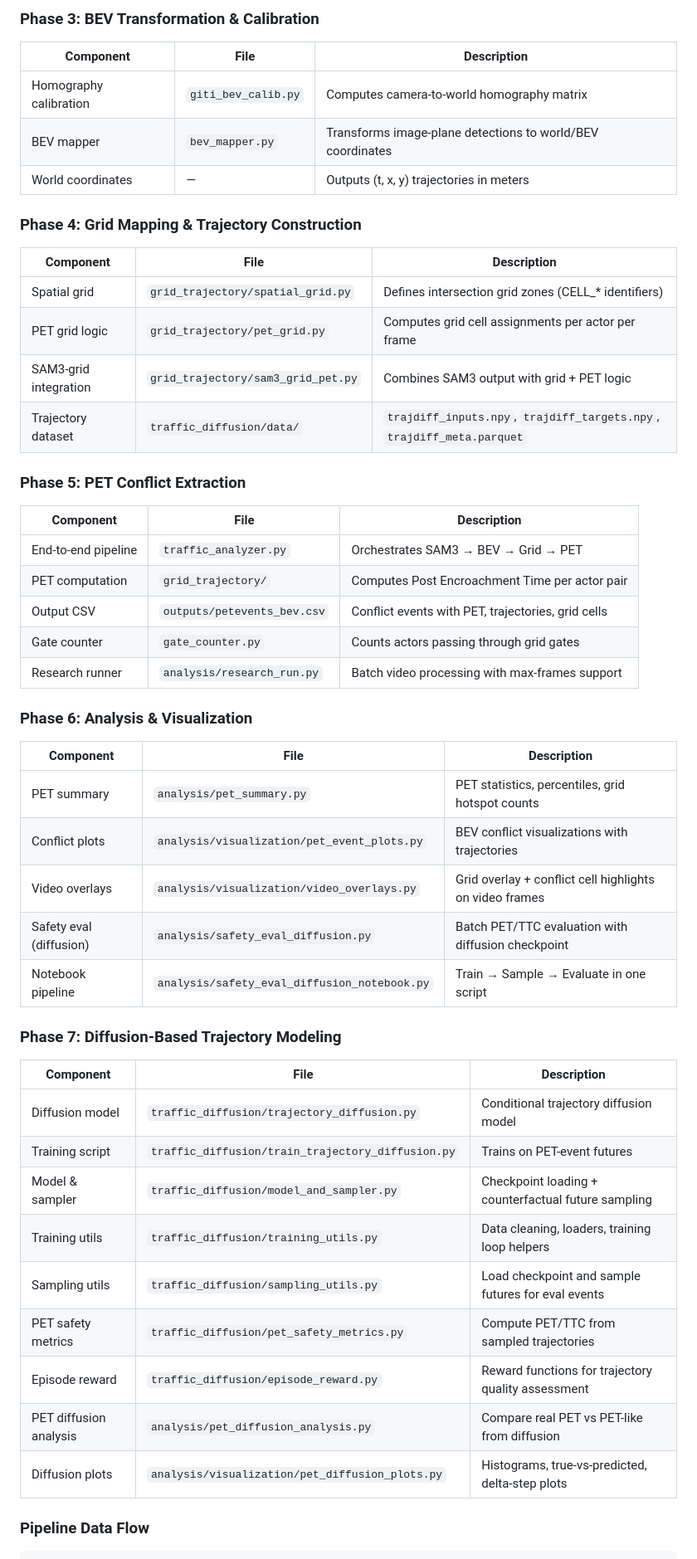
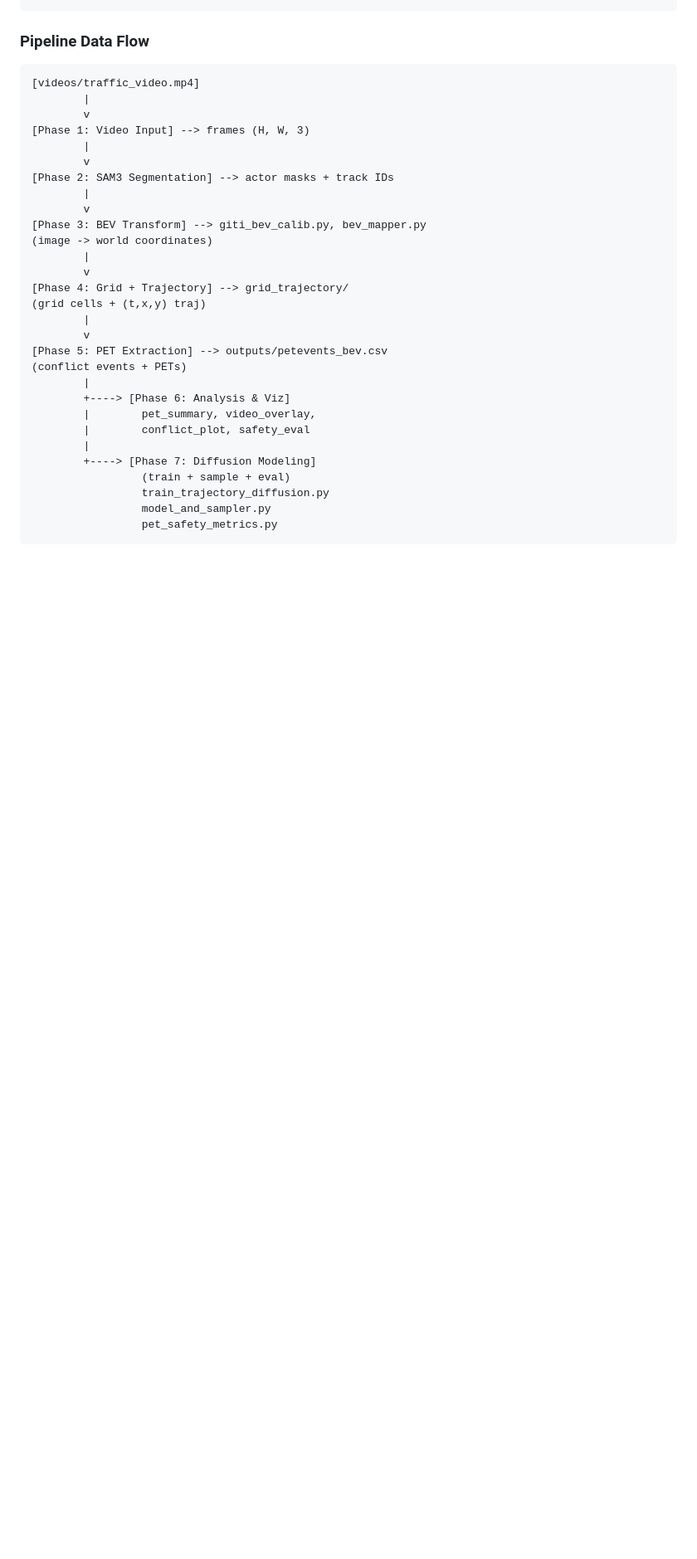
Before and after one commit to Sharqascc/nnds, a Markdown page: README.md, the part around one of its changes. Shown at 83% size. Drawn GitHub-style; blank space fills up the shorter version.

````diff
--- a/README.md
+++ b/README.md
@@ -144,54 +116,34 @@ The NNDS system implements a multi-stage pipeline that transforms raw intersecti
-### Phase 3: BEV Transformation & Calibration
-
-| Component | File | Description |
-|-----------|------|-------------|
-| Homography calibration | `giti_bev_calib.py` | Computes camera-to-world homography matrix |
-| BEV mapper | `bev_mapper.py` | Transforms image-plane detections to world/BEV coordinates |
-| World coordinates | — | Outputs (t, x, y) trajectories in meters |
-
-### Phase 4: Grid Mapping & Trajectory Construction
-
-| Component | File | Description |
-|-----------|------|-------------|
-| Spatial grid | `grid_trajectory/spatial_grid.py` | Defines intersection grid zones (CELL_* identifiers) |
-| PET grid logic | `grid_trajectory/pet_grid.py` | Computes grid cell assignments per actor per frame |
-| SAM3-grid integration | `grid_trajectory/sam3_grid_pet.py` | Combines SAM3 output with grid + PET logic |
-| Trajectory dataset | `traffic_diffusion/data/` | `trajdiff_inputs.npy`, `trajdiff_targets.npy`, `trajdiff_meta.parquet` |
-
-### Phase 5: PET Conflict Extraction
-
-| Component | File | Description |
-|-----------|------|-------------|
-| End-to-end pipeline | `traffic_analyzer.py` | Orchestrates SAM3 → BEV → Grid → PET |
-| PET computation | `grid_trajectory/` | Computes Post Encroachment Time per actor pair |
-| Output CSV | `outputs/petevents_bev.csv` | Conflict events with PET, trajectories, grid cells |
-| Gate counter | `gate_counter.py` | Counts actors passing through grid gates |
-| Research runner | `analysis/research_run.py` | Batch video processing with max-frames support |
-
-### Phase 6: Analysis & Visualization
-
-| Component | File | Description |
-|-----------|------|-------------|
-| PET summary | `analysis/pet_summary.py` | PET statistics, percentiles, grid hotspot counts |
-| Conflict plots | `analysis/visualization/pet_event_plots.py` | BEV conflict visualizations with trajectories |
-| Video overlays | `analysis/visualization/video_overlays.py` | Grid overlay + conflict cell highlights on video frames |
-| Safety eval (diffusion) | `analysis/safety_eval_diffusion.py` | Batch PET/TTC evaluation with diffusion checkpoint |
-| Notebook pipeline | `analysis/safety_eval_diffusion_notebook.py` | Train → Sample → Evaluate in one script |
-
-### Phase 7: Diffusion-Based Trajectory Modeling
-
-| Component | File | Description |
-|-----------|------|-------------|
-| Diffusion model | `traffic_diffusion/trajectory_diffusion.py` | Conditional trajectory diffusion model |
-| Training script | `traffic_diffusion/train_trajectory_diffusion.py` | Trains on PET-event futures |
-| Model & sampler | `traffic_diffusion/model_and_sampler.py` | Checkpoint loading + counterfactual future sampling |
-| Training utils | `traffic_diffusion/training_utils.py` | Data cleaning, loaders, training loop helpers |
-| Sampling utils | `traffic_diffusion/sampling_utils.py` | Load checkpoint and sample futures for eval events |
-| PET safety metrics | `traffic_diffusion/pet_safety_metrics.py` | Compute PET/TTC from sampled trajectories |
-| Episode reward | `traffic_diffusion/episode_reward.py` | Reward functions for trajectory quality assessment |
-| PET diffusion analysis | `analysis/pet_diffusion_analysis.py` | Compare real PET vs PET-like from diffusion |
-| Diffusion plots | `analysis/visualization/pet_diffusion_plots.py` | Histograms, true-vs-predicted, delta-step plots |
 
 ### Pipeline Data Flow
 
+```text
+[videos/traffic_video.mp4]
+        |
+        v
+[Phase 1: Video Input] --> frames (H, W, 3)
+        |
+        v
+[Phase 2: SAM3 Segmentation] --> actor masks + track IDs
+        |
+        v
+[Phase 3: BEV Transform] --> giti_bev_calib.py, bev_mapper.py
+(image -> world coordinates)
+        |
+        v
+[Phase 4: Grid + Trajectory] --> grid_trajectory/
+(grid cells + (t,x,y) traj)
+        |
+        v
+[Phase 5: PET Extraction] --> outputs/petevents_bev.csv
+(conflict events + PETs)
+        |
+        +----> [Phase 6: Analysis & Viz]
+        |        pet_summary, video_overlay,
+        |        conflict_plot, safety_eval
+        |
+        +----> [Phase 7: Diffusion Modeling]
+                 (train + sample + eval)
+                 train_trajectory_diffusion.py
+                 model_and_sampler.py
+                 pet_safety_metrics.py
 ```
````
Also changed, not shown: other parts of README.md (+41 -107 lines).
